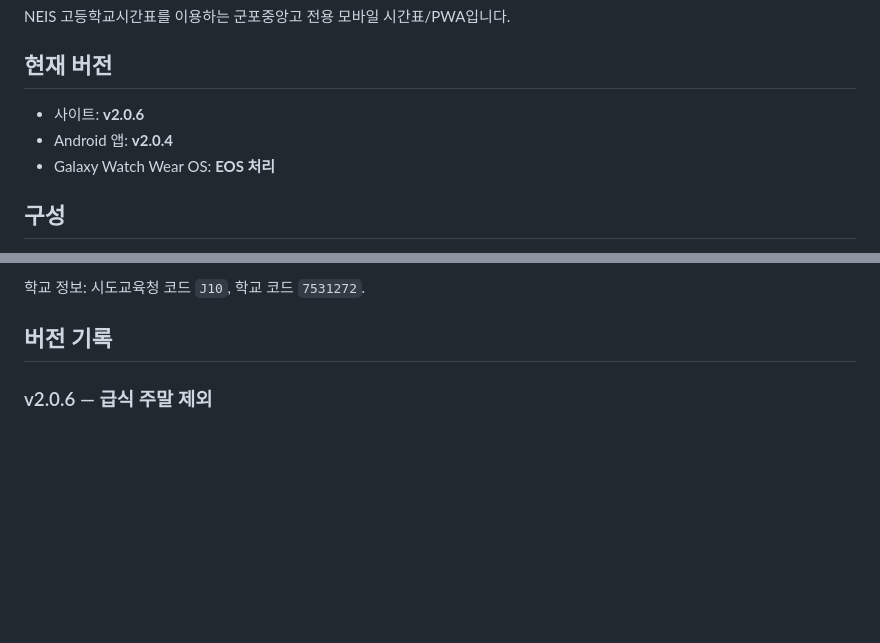
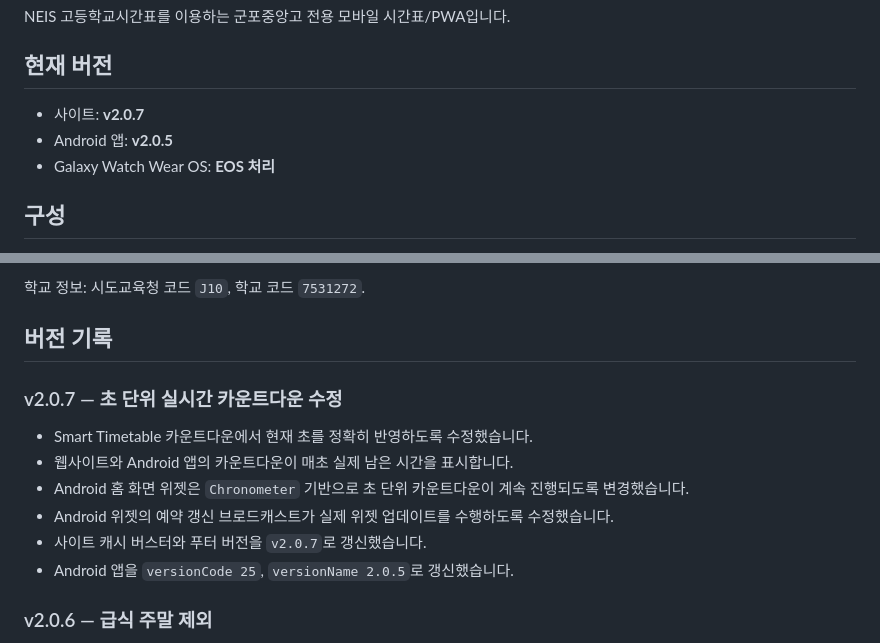
Before and after one commit to test20000-hub/GPJA_timetable, a Markdown page: README.md, 2 parts joined by grey strips. GitHub-like rendering; blank space fills up the shorter version.

Commit message:
docs: record v2.0.7 live countdown fix

```diff
--- a/README.md
+++ b/README.md
@@ -4,8 +4,8 @@ NEIS 고등학교시간표를 이용하는 군포중앙고 전용 모바일 시
 
 ## 현재 버전
 
-- 사이트: **v2.0.6**
-- Android 앱: **v2.0.4**
+- 사이트: **v2.0.7**
+- Android 앱: **v2.0.5**
 - Galaxy Watch Wear OS: **EOS 처리**
 
 ## 구성
@@ -30,6 +30,14 @@ NEIS 고등학교시간표를 이용하는 군포중앙고 전용 모바일 시
 학교 정보: 시도교육청 코드 `J10`, 학교 코드 `7531272`.
 
 ## 버전 기록
+
+### v2.0.7 — 초 단위 실시간 카운트다운 수정
+- Smart Timetable 카운트다운에서 현재 초를 정확히 반영하도록 수정했습니다.
+- 웹사이트와 Android 앱의 카운트다운이 매초 실제 남은 시간을 표시합니다.
+- Android 홈 화면 위젯은 `Chronometer` 기반으로 초 단위 카운트다운이 계속 진행되도록 변경했습니다.
+- Android 위젯의 예약 갱신 브로드캐스트가 실제 위젯 업데이트를 수행하도록 수정했습니다.
+- 사이트 캐시 버스터와 푸터 버전을 `v2.0.7`로 갱신했습니다.
+- Android 앱을 `versionCode 25`, `versionName 2.0.5`로 갱신했습니다.
 
 ### v2.0.6 — 급식 주말 제외
 - 급식 날짜 탐색에서 토요일·일요일을 완전히 건너뛰도록 수정했습니다.
```
